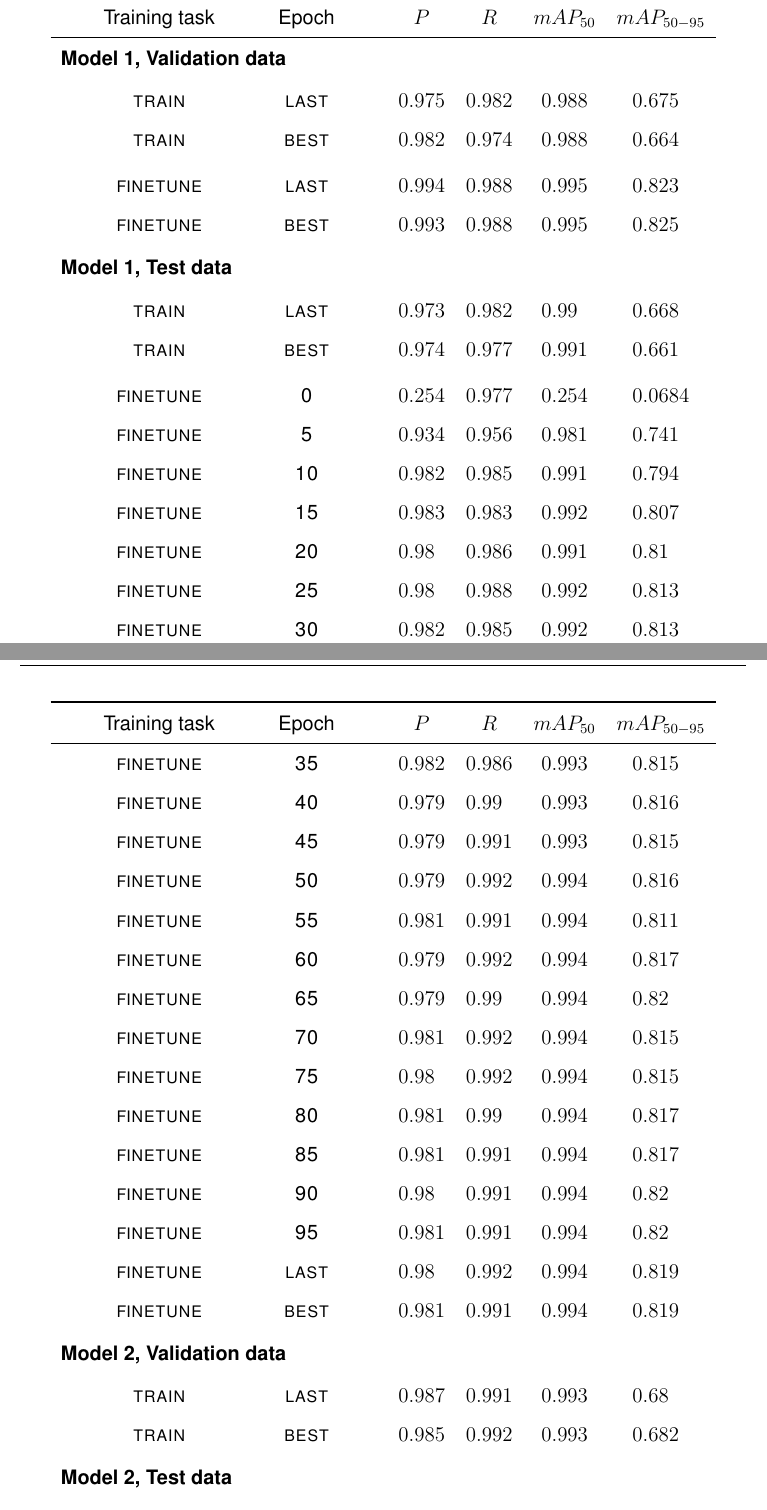
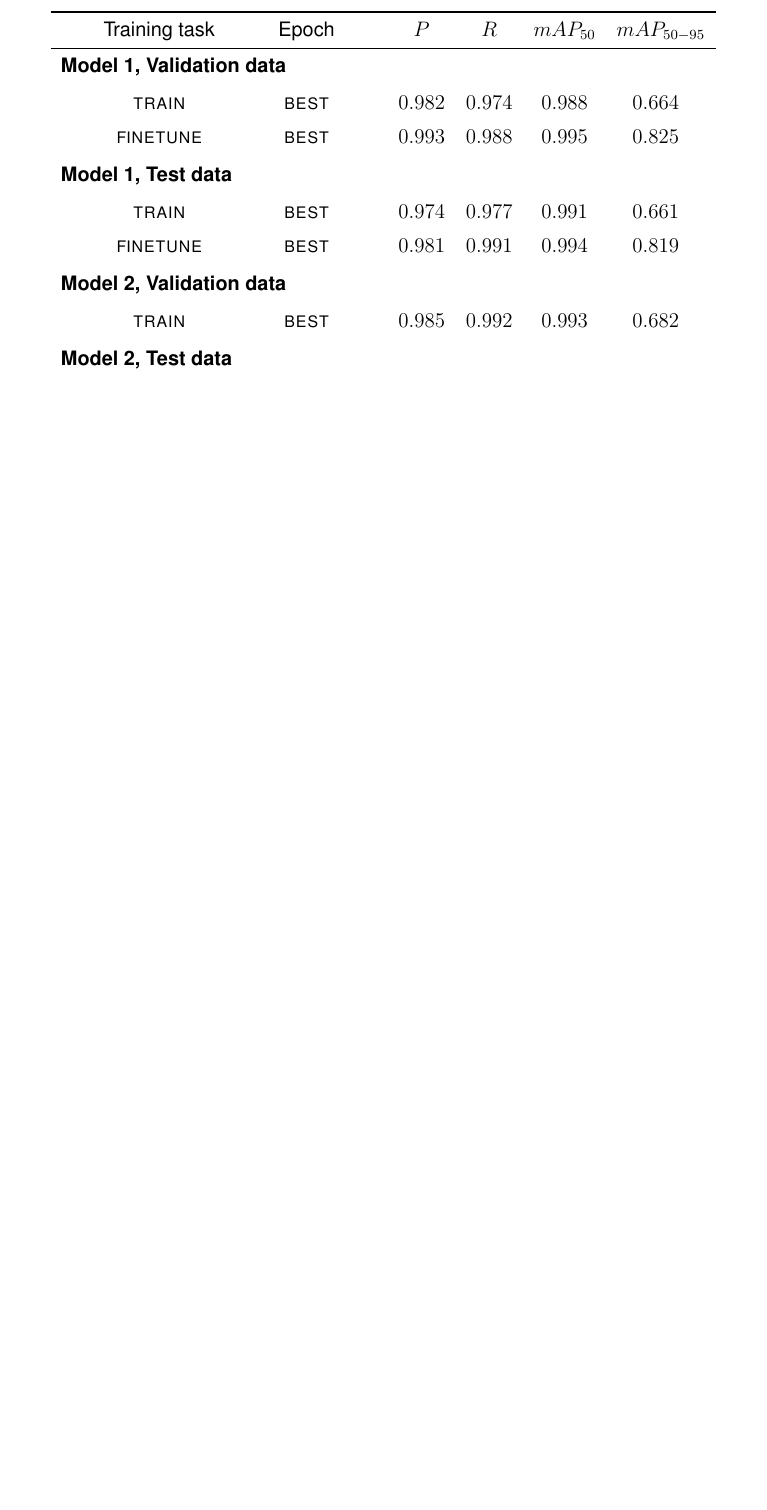
Before and after one commit to jonathan-schilling/objectDetectionVideo, a LaTeX thesis (report/thesis.tex, which reads report/chapters/anhang/evaluationAdditions.tex): two parts of pages 34 and 35 of 45 before the commit and part of page 34 of 44 after it, the two joined at a grey line, cut so that both start at the same text, the shorter picture padded with empty space. Compiled offline with pdfLaTeX.

Commit message:
Rework chapter 3.

```diff
--- a/report/chapters/anhang/evaluationAdditions.tex
+++ b/report/chapters/anhang/evaluationAdditions.tex
@@ -8,62 +9,30 @@
+	\label{tab:ea:metricResults}
+	\begin{tabular}{p{0.03\textwidth}p{0.17\textwidth}p{0.03\textwidth}p{0.14\textwidth}p{0.03\textwidth}S[table-format=1.3]S[table-format=1.3]S[table-format=1.3]S[table-format=1.4]}
 		\toprule
 		&  \multicolumn{1}{c}{Training task} &&  \multicolumn{1}{c}{Epoch} && \multicolumn{1}{c}{$P$} & \multicolumn{1}{c}{$R$} & \multicolumn{1}{c}{$mAP_{50}$} & \multicolumn{1}{c}{$mAP_{50-95}$} \\
 		\midrule
-	\endfirsthead
-	%
-	\toprule
-	&  \multicolumn{1}{c}{Training task} &&  \multicolumn{1}{c}{Epoch} && \multicolumn{1}{c}{$P$} & \multicolumn{1}{c}{$R$} & \multicolumn{1}{c}{$mAP_{50}$} & \multicolumn{1}{c}{$mAP_{50-95}$} \\
-	\midrule
-	\endhead
 		%
 		\multicolumn{9}{l}{\bfseries{Model 1, Validation data}} \\[7pt]
 		%
-	&  \multicolumn{1}{c}{\textsc{train}} &&  \multicolumn{1}{c}{\textsc{last}} && 0.975 & 0.982 & 0.988 & 0.675 \\[5pt]
-	&  \multicolumn{1}{c}{\textsc{train}} &&  \multicolumn{1}{c}{\textsc{best}} && 0.982 & 0.974 & 0.988 & 0.664 \\[9pt]
-	%
-	&  \multicolumn{1}{c}{\textsc{finetune}} &&  \multicolumn{1}{c}{\textsc{last}} && 0.994 & 0.988 & 0.995 & 0.823 \\[5pt]
+		&  \multicolumn{1}{c}{\textsc{train}} &&  \multicolumn{1}{c}{\textsc{best}} && 0.982 & 0.974 & 0.988 & 0.664 \\[5pt]
 		&  \multicolumn{1}{c}{\textsc{finetune}} &&  \multicolumn{1}{c}{\textsc{best}} && 0.993 & 0.988 & 0.995 & 0.825 \\[7pt]
 		%
 		\multicolumn{9}{l}{\bfseries{Model 1, Test data}} \\[7pt]
 		%
-	&  \multicolumn{1}{c}{\textsc{train}} &&  \multicolumn{1}{c}{\textsc{last}} && 0.973 & 0.982 & 0.99  & 0.668 \\[5pt]
-	&  \multicolumn{1}{c}{\textsc{train}} &&  \multicolumn{1}{c}{\textsc{best}} && 0.974 & 0.977 & 0.991 & 0.661 \\[9pt]
-	%
-	&  \multicolumn{1}{c}{\textsc{finetune}} &&  \multicolumn{1}{c}{\textsc{0}} && 0.254 & 0.977 & 0.254 & 0.0684 \\[5pt]
-	&  \multicolumn{1}{c}{\textsc{finetune}} &&  \multicolumn{1}{c}{\textsc{5}} && 0.934 & 0.956 & 0.981 & 0.741  \\[5pt]
-	&  \multicolumn{1}{c}{\textsc{finetune}} &&  \multicolumn{1}{c}{\textsc{10}} && 0.982 & 0.985 & 0.991 & 0.794  \\[5pt]
-	&  \multicolumn{1}{c}{\textsc{finetune}} &&  \multicolumn{1}{c}{\textsc{15}} && 0.983 & 0.983 & 0.992 & 0.807  \\[5pt]
-	&  \multicolumn{1}{c}{\textsc{finetune}} &&  \multicolumn{1}{c}{\textsc{20}} && 0.98  & 0.986 & 0.991 & 0.81   \\[5pt]
-	&  \multicolumn{1}{c}{\textsc{finetune}} &&  \multicolumn{1}{c}{\textsc{25}} && 0.98  & 0.988 & 0.992 & 0.813  \\[5pt]
-	&  \multicolumn{1}{c}{\textsc{finetune}} &&  \multicolumn{1}{c}{\textsc{30}} && 0.982 & 0.985 & 0.992 & 0.813  \\[5pt]
-	&  \multicolumn{1}{c}{\textsc{finetune}} &&  \multicolumn{1}{c}{\textsc{35}} && 0.982 & 0.986 & 0.993 & 0.815  \\[5pt]
-	&  \multicolumn{1}{c}{\textsc{finetune}} &&  \multicolumn{1}{c}{\textsc{40}} && 0.979 & 0.99  & 0.993 & 0.816  \\[5pt]
-	&  \multicolumn{1}{c}{\textsc{finetune}} &&  \multicolumn{1}{c}{\textsc{45}} && 0.979 & 0.991 & 0.993 & 0.815  \\[5pt]
-	&  \multicolumn{1}{c}{\textsc{finetune}} &&  \multicolumn{1}{c}{\textsc{50}} && 0.979 & 0.992 & 0.994 & 0.816  \\[5pt]
-	&  \multicolumn{1}{c}{\textsc{finetune}} &&  \multicolumn{1}{c}{\textsc{55}} && 0.981 & 0.991 & 0.994 & 0.811  \\[5pt]
-	&  \multicolumn{1}{c}{\textsc{finetune}} &&  \multicolumn{1}{c}{\textsc{60}} && 0.979 & 0.992 & 0.994 & 0.817  \\[5pt]
-	&  \multicolumn{1}{c}{\textsc{finetune}} &&  \multicolumn{1}{c}{\textsc{65}} && 0.979 & 0.99  & 0.994 & 0.82   \\[5pt]
-	&  \multicolumn{1}{c}{\textsc{finetune}} &&  \multicolumn{1}{c}{\textsc{70}} && 0.981 & 0.992 & 0.994 & 0.815  \\[5pt]
-	&  \multicolumn{1}{c}{\textsc{finetune}} &&  \multicolumn{1}{c}{\textsc{75}} && 0.98  & 0.992 & 0.994 & 0.815  \\[5pt]
-	&  \multicolumn{1}{c}{\textsc{finetune}} &&  \multicolumn{1}{c}{\textsc{80}} && 0.981 & 0.99  & 0.994 & 0.817  \\[5pt]
-	&  \multicolumn{1}{c}{\textsc{finetune}} &&  \multicolumn{1}{c}{\textsc{85}} && 0.981 & 0.991 & 0.994 & 0.817  \\[5pt]
-	&  \multicolumn{1}{c}{\textsc{finetune}} &&  \multicolumn{1}{c}{\textsc{90}} && 0.98  & 0.991 & 0.994 & 0.82   \\[5pt]
-	&  \multicolumn{1}{c}{\textsc{finetune}} &&  \multicolumn{1}{c}{\textsc{95}} && 0.981 & 0.991 & 0.994 & 0.82   \\[5pt]
-	%
-	&  \multicolumn{1}{c}{\textsc{finetune}} &&  \multicolumn{1}{c}{\textsc{last}} && 0.98  & 0.992 & 0.994 & 0.819 \\[5pt]
+		&  \multicolumn{1}{c}{\textsc{train}} &&  \multicolumn{1}{c}{\textsc{best}} && 0.974 & 0.977 & 0.991 & 0.661 \\[5pt]
 		&  \multicolumn{1}{c}{\textsc{finetune}} &&  \multicolumn{1}{c}{\textsc{best}} && 0.981 & 0.991 & 0.994 & 0.819 \\[7pt]
 		%
 		\multicolumn{9}{l}{\bfseries{Model 2, Validation data}} \\[7pt]
 		%
-	&  \multicolumn{1}{c}{\textsc{train}} &&  \multicolumn{1}{c}{\textsc{last}} && 0.987 & 0.991 & 0.993 & 0.68 \\[5pt]
 		&  \multicolumn{1}{c}{\textsc{train}} &&  \multicolumn{1}{c}{\textsc{best}} && 0.985 & 0.992 & 0.993 & 0.682 \\[7pt]
 		%
 		\multicolumn{9}{l}{\bfseries{Model 2, Test data}} \\[7pt]
 		%
-	&  \multicolumn{1}{c}{\textsc{train}} &&  \multicolumn{1}{c}{\textsc{last}} &&  0.984 & 0.986 & 0.991 & 0.673 \\[5pt]
 		&  \multicolumn{1}{c}{\textsc{train}} &&  \multicolumn{1}{c}{\textsc{best}} &&  0.983 & 0.99  & 0.991 & 0.676 \\
 		%
 		\bottomrule
-\end{longtable}
+	\end{tabular}
+\end{table}
 
 \newpage
 
```
Also changed, not shown: report/chapters/03-experiments.tex (+25 -24 lines), report/chapters/anhang/evaluationAdditions.tex (5 more changed lines). Lines whose indentation alone changed are shown as unchanged.
